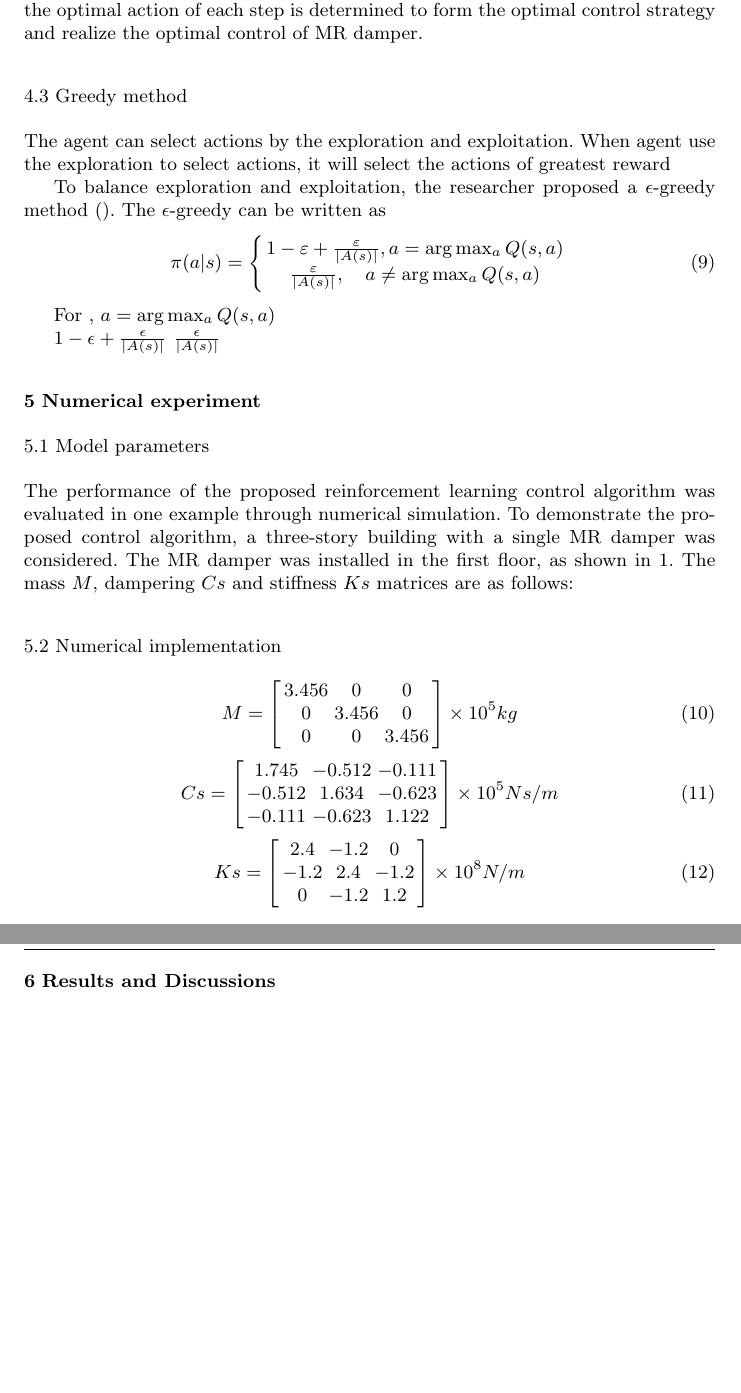
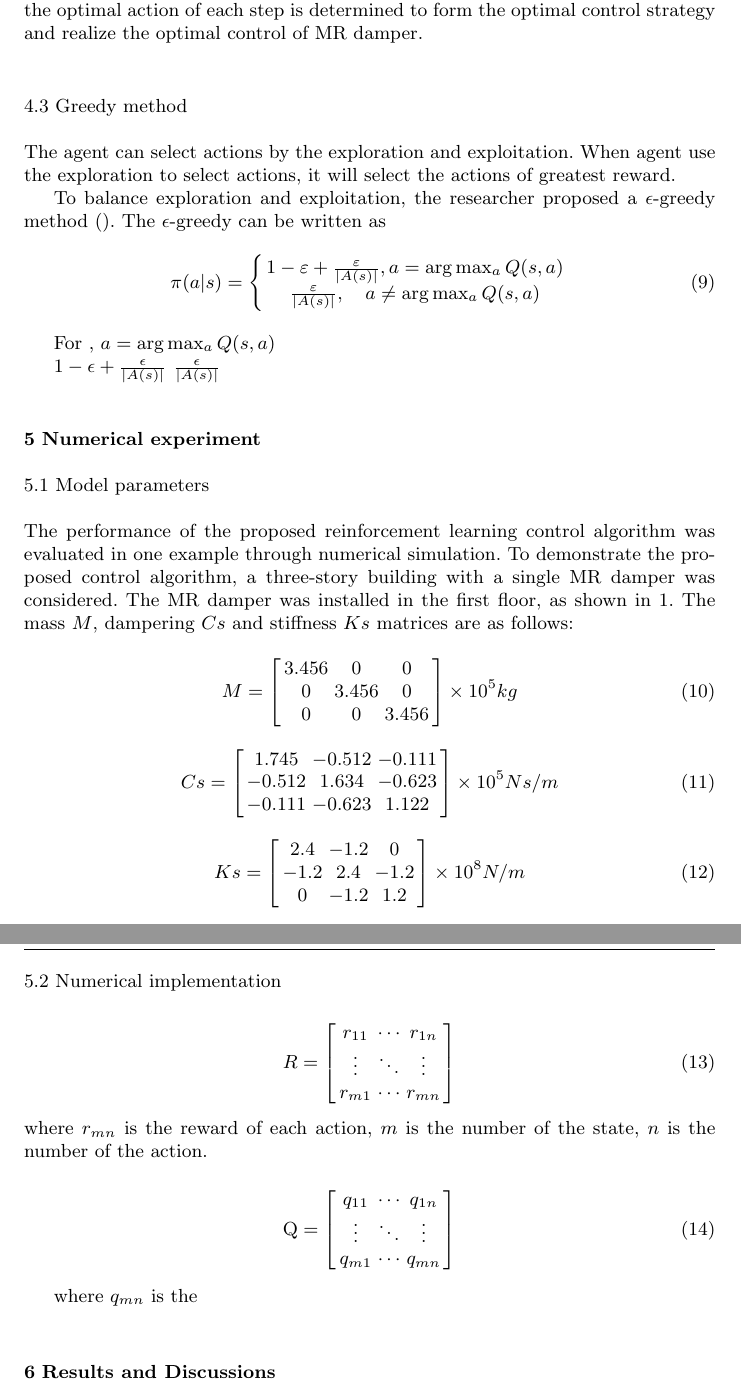
Before and after one commit to smibayy/Paper003, a LaTeX paper (Paper003/fullpaper.tex): two parts of pages 4 and 5 of 5 before the commit and two parts of pages 4 and 5 of 6 after it, joined at a grey line, cut so that both start at the same text, the shorter picture padded with empty space. Compiled offline with pdfLaTeX.

Commit message:
Add files via upload

```diff
--- a/Paper003/fullpaper.tex
+++ b/Paper003/fullpaper.tex
@@ -206,7 +206,7 @@ C \frac{U_{unconi}}{U_{coni}}, & \frac{U_{coni}}{U_{unconi}} < 1
 where $C$ is a magnification factor of the reward; $U_{coni}$ is the structure response of controlled; $U_{unconi}$ is the structure response of uncontrolled. When $ \frac{U_{coni}}{U_{unconi}} $, the action had not change the structure response. The action had not reduce the structure response, hence, its reward was zero. When $\frac{U_{coni}}{U_{unconi}} > 1$, the action increased the structure response. Hence, its reward (punishment) is $-C \frac{U_{coni}}{U_{unconi}}$. When $\frac{U_{coni}}{U_{unconi}} < 1$, the action decreased the structure response. Hence, its reward is $C \frac{U_{unconi}}{U_{coni}}$. Thus, if an action can reduce more response, it can achieve more reward. In contrary, if an action increased more response, it will obtain more punishment. RL can give its reward according to each action using the reward function. Finally, the optimal action of each step is determined to form the optimal control strategy and realize the optimal control of MR damper.
 
 \subsection{Greedy method}
-The agent can select actions by the exploration and exploitation. When agent use the exploration to select actions, it will select the actions of greatest reward
+The agent can select actions by the exploration and exploitation. When agent use the exploration to select actions, it will select the actions of greatest reward.
 
 To balance exploration and exploitation, the researcher proposed a $\epsilon$-greedy method \citep{}. The $\epsilon$-greedy can be written as
 \begin{equation}
@@ -225,7 +225,7 @@ $\frac{\epsilon}{|A(s)|}$
 \section{Numerical experiment}
 \subsection{Model parameters}
 The performance of the proposed reinforcement learning control algorithm was evaluated in one example through numerical simulation. To demonstrate the proposed control algorithm, a three-story building with a single MR damper was considered. The MR damper was installed in the first floor, as shown in \ref{structure}. The mass $M$, dampering $Cs$ and stiffness $Ks$ matrices are as follows:
-\subsection{Numerical implementation}
+
 \begin{equation}
 M=\left[
   \begin{array}{ccc}
@@ -258,6 +258,29 @@ Ks=\left[
 \right]
 \times 10^{8} N/m
 \end{equation}
+
+\subsection{Numerical implementation}
+\begin{equation}
+R=\left[\begin{array}{ccc}
+{r_{11}} & {\cdots} & {r_{1 n}} \\
+{\vdots} & {\ddots} & {\vdots} \\
+{r_{m 1}} & {\cdots} & {r_{m n}}
+\end{array}\right]
+\end{equation}
+where $r_{mn}$ is the reward of each action, $m$ is the number of the state, $n$ is the number of the action.
+
+\begin{equation}
+\mathrm{Q}=\left[\begin{array}{ccc}
+{q_{11}} & {\cdots} & {q_{1 n}} \\
+{\vdots} & {\ddots} & {\vdots} \\
+{q_{m 1}} & {\cdots} & {q_{m n}}
+\end{array}\right]
+\end{equation}
+
+where $q_{mn}$ is the
+
+
+
 \section{Results and Discussions}
 \subsection{The effect of reward function}
 \subsection{The effect of RL parameters}
```
